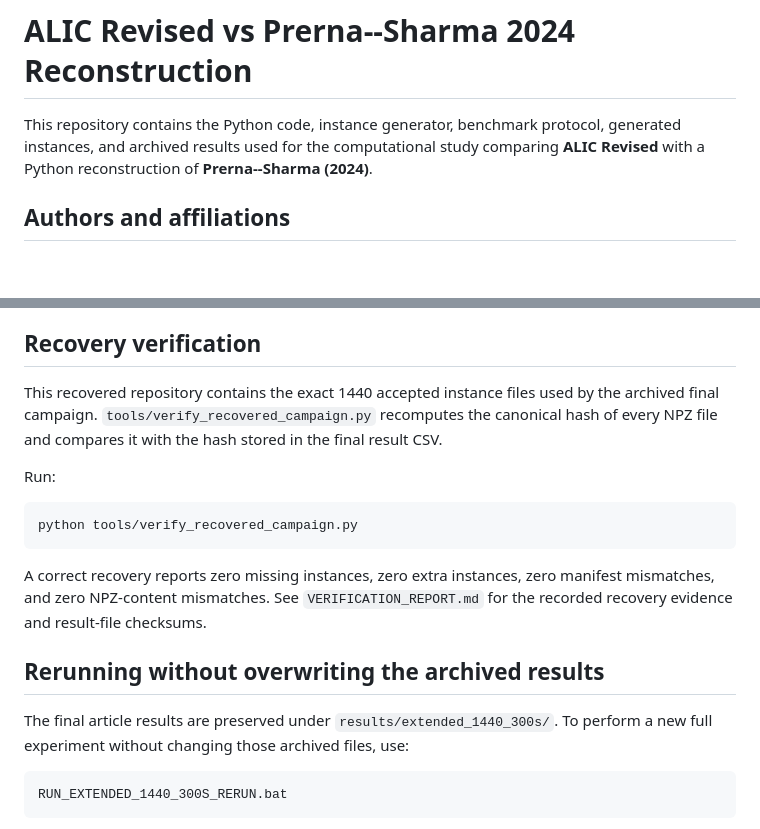
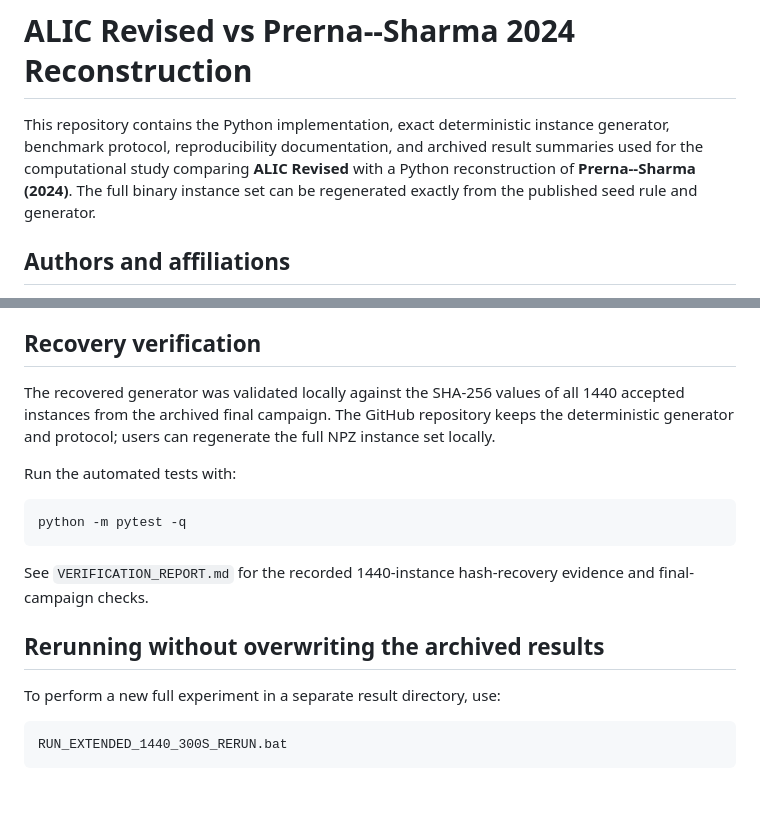
Before and after one commit to Ramdani-sudo/ALIC-Indefinite-Quadratic-Optimization-over-Integer-Efficient-Sets, a Markdown page: README.md, 2 parts joined by grey strips. Drawn GitHub-style; blank space fills up the shorter version.

Commit message:
docs: clarify reproducibility package contents

````diff
--- a/README.md
+++ b/README.md
@@ -1,6 +1,6 @@
 # ALIC Revised vs Prerna--Sharma 2024 Reconstruction
 
-This repository contains the Python code, instance generator, benchmark protocol, generated instances, and archived results used for the computational study comparing **ALIC Revised** with a Python reconstruction of **Prerna--Sharma (2024)**.
+This repository contains the Python implementation, exact deterministic instance generator, benchmark protocol, reproducibility documentation, and archived result summaries used for the computational study comparing **ALIC Revised** with a Python reconstruction of **Prerna--Sharma (2024)**. The full binary instance set can be regenerated exactly from the published seed rule and generator.
 
 ## Authors and affiliations
 
@@ -101,19 +101,19 @@ For agreement between exact methods, the primary criterion is equality of the ce
 
 ## Recovery verification
 
-This recovered repository contains the exact 1440 accepted instance files used by the archived final campaign. `tools/verify_recovered_campaign.py` recomputes the canonical hash of every NPZ file and compares it with the hash stored in the final result CSV.
+The recovered generator was validated locally against the SHA-256 values of all 1440 accepted instances from the archived final campaign. The GitHub repository keeps the deterministic generator and protocol; users can regenerate the full NPZ instance set locally.
 
-Run:
+Run the automated tests with:
 
 ```bash
-python tools/verify_recovered_campaign.py
+python -m pytest -q
 ```
 
-A correct recovery reports zero missing instances, zero extra instances, zero manifest mismatches, and zero NPZ-content mismatches. See `VERIFICATION_REPORT.md` for the recorded recovery evidence and result-file checksums.
+See `VERIFICATION_REPORT.md` for the recorded 1440-instance hash-recovery evidence and final-campaign checks.
 
 ## Rerunning without overwriting the archived results
 
-The final article results are preserved under `results/extended_1440_300s/`. To perform a new full experiment without changing those archived files, use:
+To perform a new full experiment in a separate result directory, use:
 
 ```text
 RUN_EXTENDED_1440_300S_RERUN.bat
````
